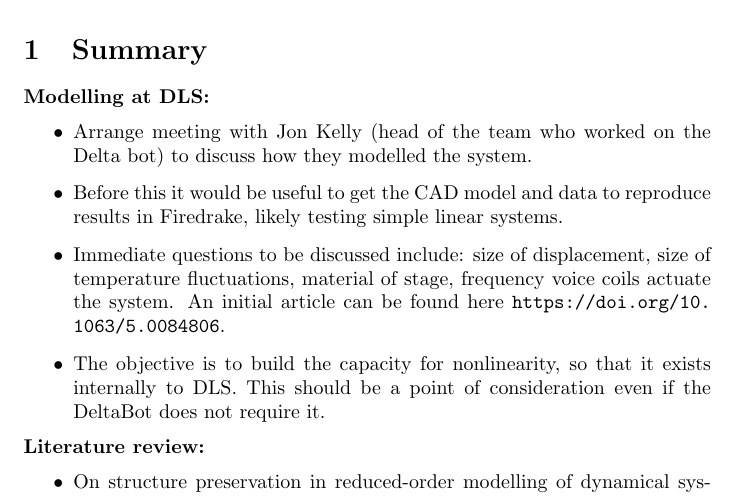
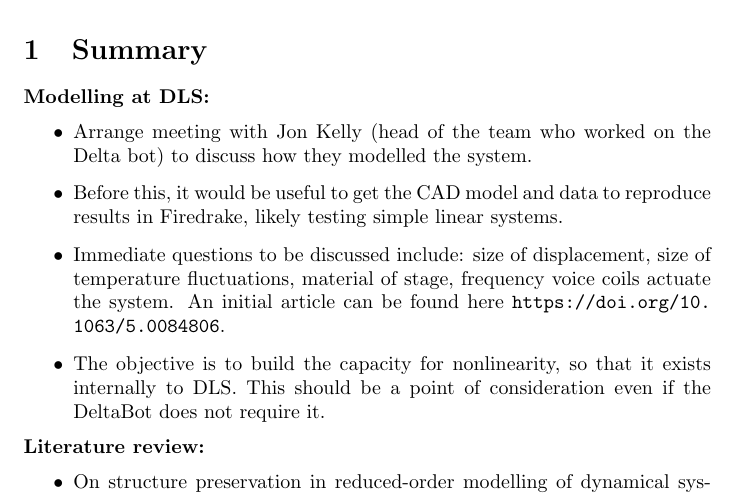
Before and after one commit to rebecca-maver/Rebecca-DPhil, a LaTeX document (logs/14-10-2026.tex): part of page 1 of 2, cut so that both start at the same text. Compiled offline with pdfLaTeX.

Commit message:
Update on Overleaf.

```diff
--- a/logs/14-10-2026.tex
+++ b/logs/14-10-2026.tex
@@ -14,7 +14,7 @@
 \textbf{Modelling at DLS:}
 \begin{itemize}
     \item Arrange meeting with Jon Kelly (head of the team who worked on the Delta bot) to discuss how they modelled the system.
-    \item Before this it would be useful to get the CAD model and data to reproduce results in Firedrake, likely testing simple linear systems.
+    \item Before this, it would be useful to get the CAD model and data to reproduce results in Firedrake, likely testing simple linear systems.
     \item Immediate questions to be discussed include: size of displacement, size of temperature fluctuations, material of stage, frequency voice coils actuate the system. An initial article can be found here \url{https://doi.org/10.1063/5.0084806}.
     \item The objective is to build the capacity for nonlinearity, so that it exists internally to DLS. This should be a point of consideration even if the DeltaBot does not require it.
 \end{itemize}
```
